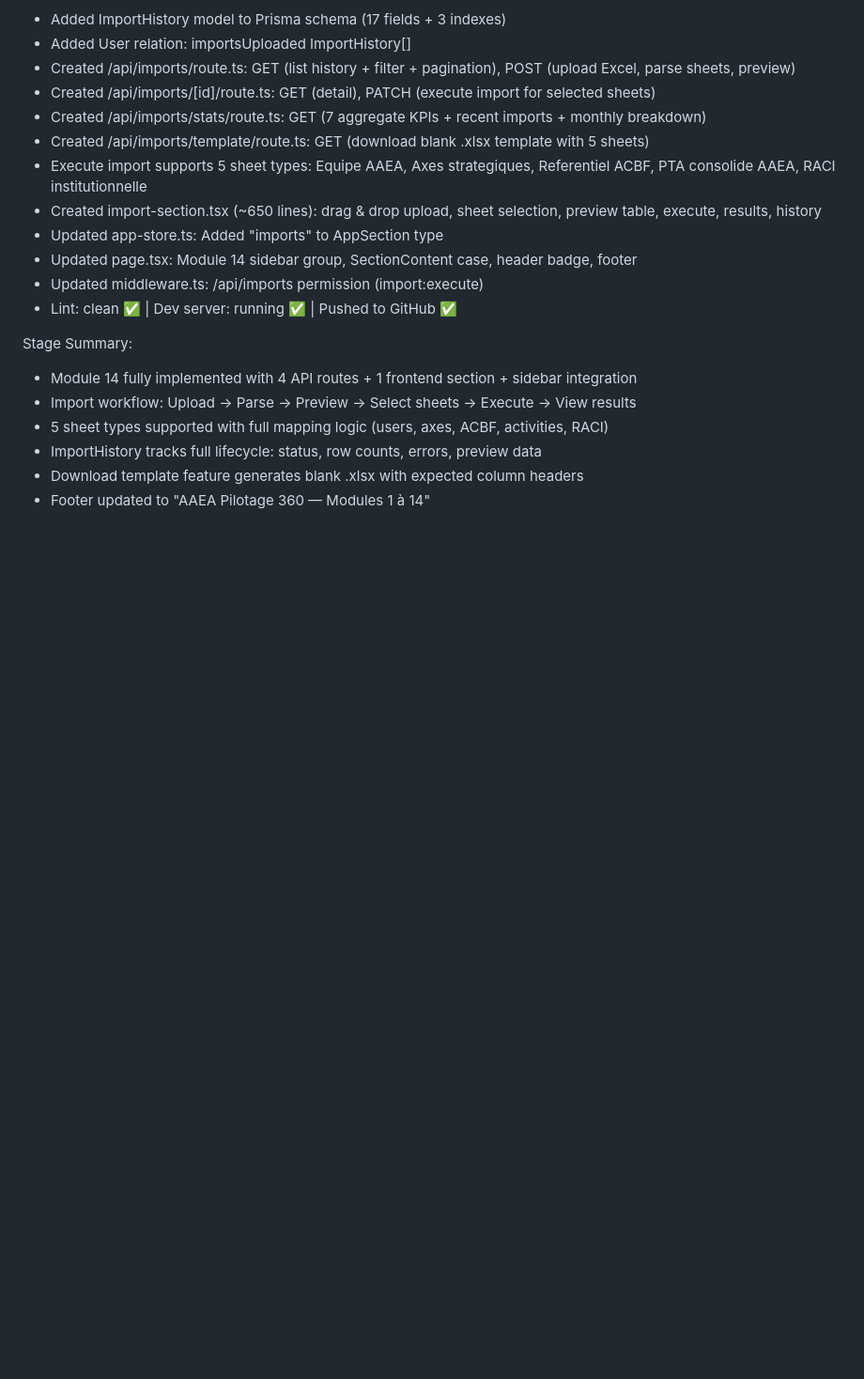
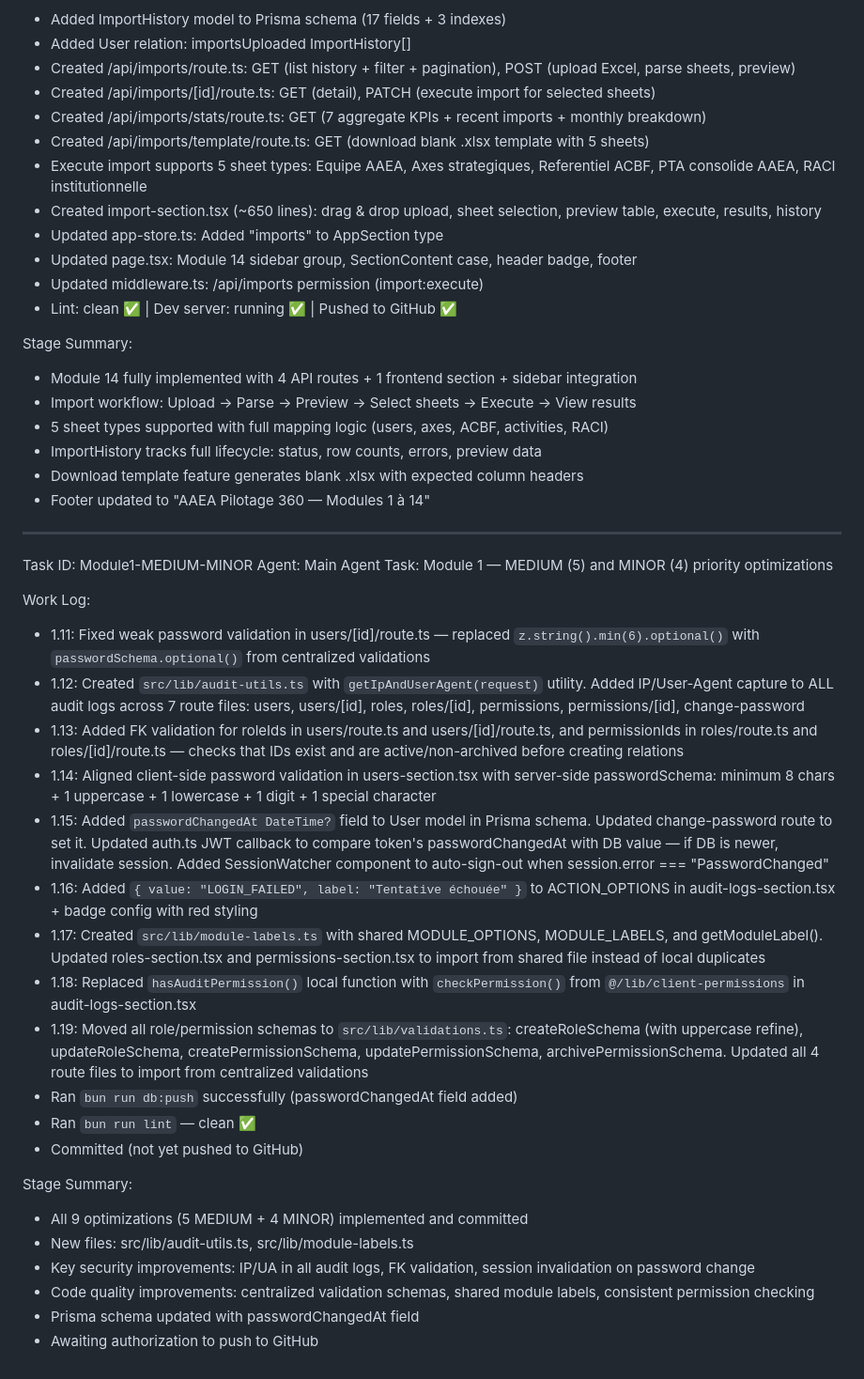
Before and after one commit to alexkanga/sera, a Markdown page: worklog.md, the part around the change. Shown at 94% size. Rendered like a GitHub page; blank space fills up the shorter version.

Commit message:
56b26479-a0c6-4f3b-937c-431d195a1e97

```diff
--- a/worklog.md
+++ b/worklog.md
@@ -1324,3 +1324,30 @@ Stage Summary:
 - ImportHistory tracks full lifecycle: status, row counts, errors, preview data
 - Download template feature generates blank .xlsx with expected column headers
 - Footer updated to "AAEA Pilotage 360 — Modules 1 à 14"
+
+---
+Task ID: Module1-MEDIUM-MINOR
+Agent: Main Agent
+Task: Module 1 — MEDIUM (5) and MINOR (4) priority optimizations
+
+Work Log:
+- 1.11: Fixed weak password validation in users/[id]/route.ts — replaced `z.string().min(6).optional()` with `passwordSchema.optional()` from centralized validations
+- 1.12: Created `src/lib/audit-utils.ts` with `getIpAndUserAgent(request)` utility. Added IP/User-Agent capture to ALL audit logs across 7 route files: users, users/[id], roles, roles/[id], permissions, permissions/[id], change-password
+- 1.13: Added FK validation for roleIds in users/route.ts and users/[id]/route.ts, and permissionIds in roles/route.ts and roles/[id]/route.ts — checks that IDs exist and are active/non-archived before creating relations
+- 1.14: Aligned client-side password validation in users-section.tsx with server-side passwordSchema: minimum 8 chars + 1 uppercase + 1 lowercase + 1 digit + 1 special character
+- 1.15: Added `passwordChangedAt DateTime?` field to User model in Prisma schema. Updated change-password route to set it. Updated auth.ts JWT callback to compare token's passwordChangedAt with DB value — if DB is newer, invalidate session. Added SessionWatcher component to auto-sign-out when session.error === "PasswordChanged"
+- 1.16: Added `{ value: "LOGIN_FAILED", label: "Tentative échouée" }` to ACTION_OPTIONS in audit-logs-section.tsx + badge config with red styling
+- 1.17: Created `src/lib/module-labels.ts` with shared MODULE_OPTIONS, MODULE_LABELS, and getModuleLabel(). Updated roles-section.tsx and permissions-section.tsx to import from shared file instead of local duplicates
+- 1.18: Replaced `hasAuditPermission()` local function with `checkPermission()` from `@/lib/client-permissions` in audit-logs-section.tsx
+- 1.19: Moved all role/permission schemas to `src/lib/validations.ts`: createRoleSchema (with uppercase refine), updateRoleSchema, createPermissionSchema, updatePermissionSchema, archivePermissionSchema. Updated all 4 route files to import from centralized validations
+- Ran `bun run db:push` successfully (passwordChangedAt field added)
+- Ran `bun run lint` — clean ✅
+- Committed (not yet pushed to GitHub)
+
+Stage Summary:
+- All 9 optimizations (5 MEDIUM + 4 MINOR) implemented and committed
+- New files: src/lib/audit-utils.ts, src/lib/module-labels.ts
+- Key security improvements: IP/UA in all audit logs, FK validation, session invalidation on password change
+- Code quality improvements: centralized validation schemas, shared module labels, consistent permission checking
+- Prisma schema updated with passwordChangedAt field
+- Awaiting authorization to push to GitHub
```
